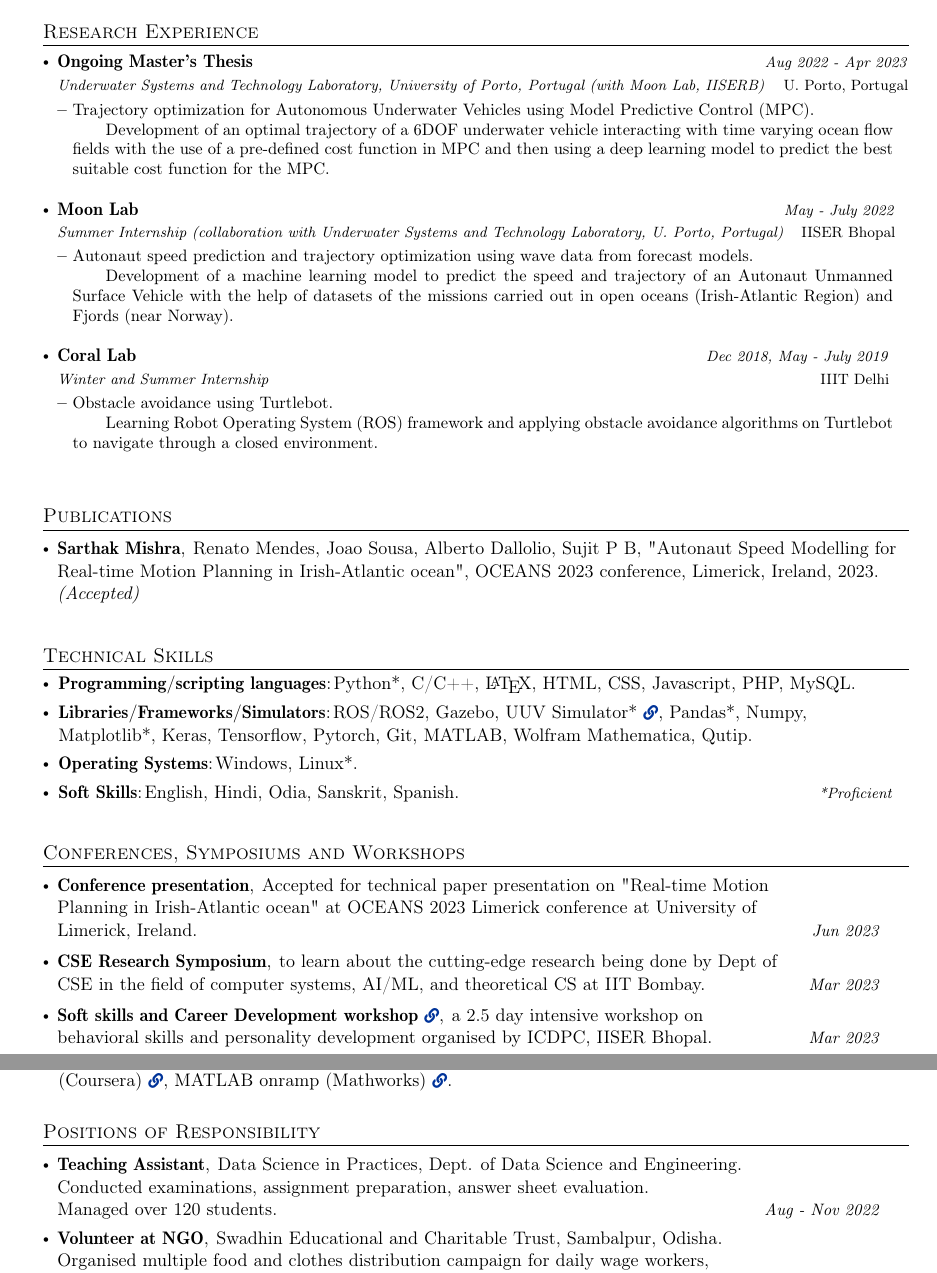
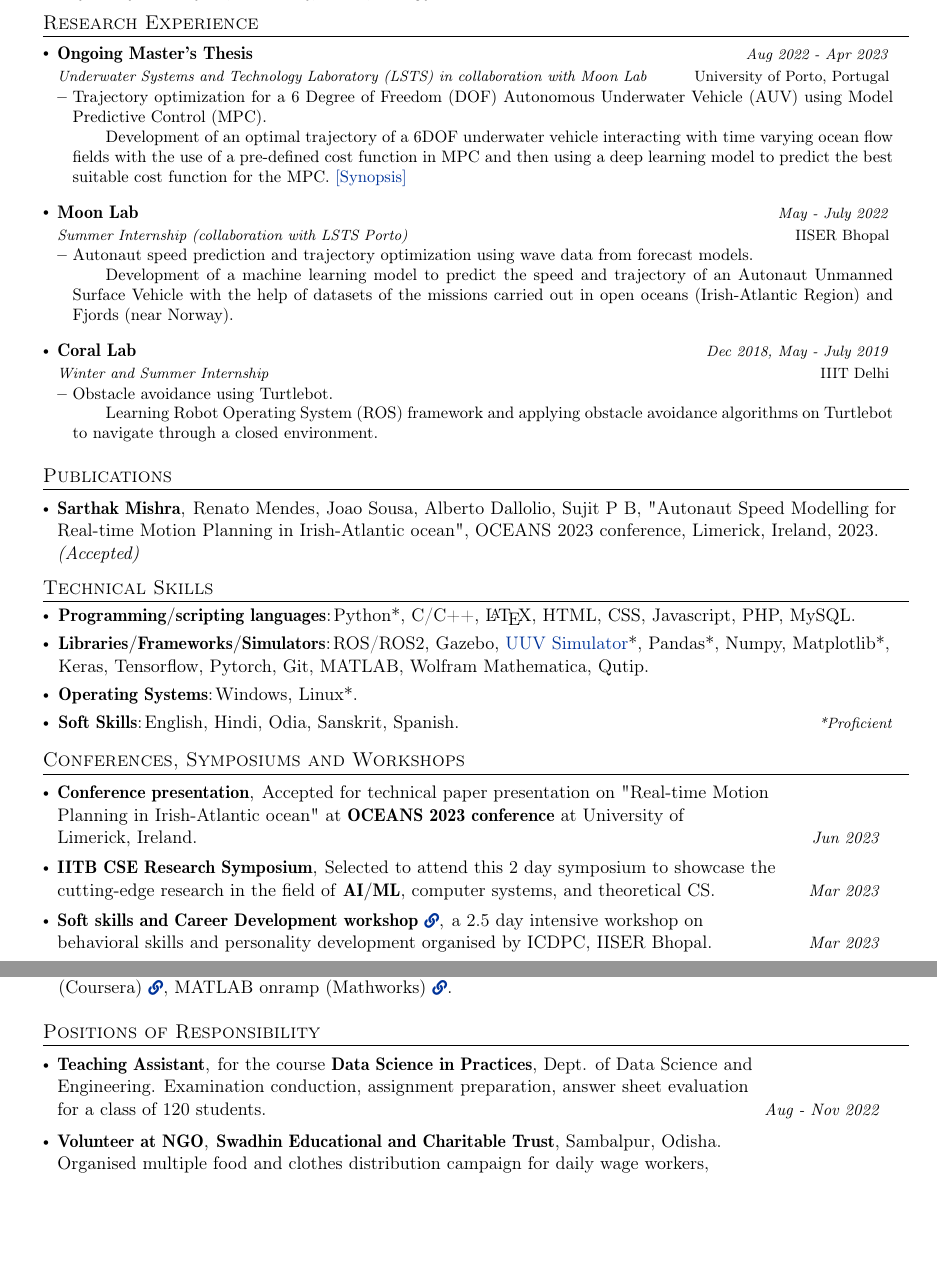
Before and after one commit to nusart/autoCV, a LaTeX CV (cv.tex): two parts of pages 1 and 2 of 2, joined at a grey line, cut so that both start at the same text, the shorter picture padded with empty space. Compiled offline with pdfLaTeX.

Commit message:
Update cv.tex

```diff
--- a/cv.tex
+++ b/cv.tex
@@ -115,7 +115,7 @@
 \newcommand{\resumeHeadingSkillStart}{\begin{itemize}[leftmargin=*,itemsep=1.7mm, rightmargin=2ex]}
 \newcommand{\resumeItemListStart}{\begin{justify}\begin{itemize}[leftmargin=3ex, rightmargin=2ex, noitemsep,labelsep=1.2mm,itemsep=0mm]\small}
 
-\newcommand{\resumeSubHeadingListEnd}{\end{itemize}\vspace{2mm}}
+\newcommand{\resumeSubHeadingListEnd}{\end{itemize}}
 \newcommand{\resumeHeadingSkillEnd}{\end{itemize}\vspace{-2mm}}
 \newcommand{\resumeItemListEnd}{\end{itemize}\end{justify}\vspace{-2mm}}
 \newcommand{\cvsection}[1]{%
@@ -182,17 +182,18 @@
 \section{Research Experience}
   \resumeSubHeadingListStart
     \resumeSubheading
-      {Ongoing Master's Thesis}{U. Porto, Portugal}
-      {Underwater Systems and Technology Laboratory, University of Porto, Portugal (with Moon Lab, IISERB)}{Aug 2022 - Apr 2023}
+      {Ongoing Master's Thesis}{University of Porto, Portugal}
+      {Underwater Systems and Technology Laboratory (LSTS) in collaboration with Moon Lab}{Aug 2022 - Apr 2023}
       \vspace{-1mm}
       \resumeItemListStart
-        \item {Trajectory optimization for Autonomous Underwater Vehicles using Model Predictive Control (MPC).}
+        \item {Trajectory optimization for a 6 Degree of Freedom (DOF) Autonomous Underwater Vehicle (AUV) using Model Predictive Control (MPC).}
             \subitem {Development of an optimal trajectory of a 6DOF underwater vehicle interacting with time varying ocean flow fields with the use of a pre-defined cost function in MPC and then using a deep learning model to predict the best suitable cost function for the MPC.}
+            \textnormal{\href{https://github.com/Nusart/ms-thesis/blob/main/18388_Sarthak_report.pdf}{[Synopsis]}}
       \resumeItemListEnd
 
     \resumeSubheading
     {Moon Lab}{IISER Bhopal}
-      {Summer Internship (collaboration with Underwater Systems and Technology Laboratory, U. Porto, Portugal)}{May - July 2022}
+      {Summer Internship (collaboration with LSTS Porto)}{May - July 2022}
       \vspace{-1mm}
       \resumeItemListStart
         \item {Autonaut speed prediction and trajectory optimization using wave data from forecast models.}
@@ -234,22 +235,23 @@
   \resumeSubItem{Programming/scripting languages} % Category
     {Python*, C/C++, \LaTeX, HTML, CSS, Javascript, PHP, MySQL.}
   \resumeSubItem{Libraries/Frameworks/Simulators} % Category
-    {ROS/ROS2, Gazebo, UUV Simulator* \href{https://uuvsimulator.github.io/}{\footnotesize  \faIcon{link}}, Pandas*, Numpy, Matplotlib*, Keras, Tensorflow, Pytorch, Git, MATLAB, Wolfram Mathematica, Qutip.} % Skills
+    {ROS/ROS2, Gazebo,  \href{https://uuvsimulator.github.io/}{UUV Simulator}*,
+    Pandas*, Numpy, Matplotlib*, Keras, Tensorflow, Pytorch, Git, MATLAB, Wolfram Mathematica, Qutip.} % Skills
   \resumeSubItem{Operating Systems}
     {Windows, Linux*.}
  \resumeSubItem{Soft Skills} % Category
     {English, Hindi, Odia, Sanskrit, Spanish.} \hfill \textit{\footnotesize{*Proficient}}
  \resumeHeadingSkillEnd
 
-\vspace{1em}
+% \vspace{1em}
 %-----------CONFERENCES-----------------
 \section{Conferences, Symposiums and Workshops}
  \resumeSubHeadingListStart
     \resumePOR{Conference presentation} % Award
-    {Accepted for technical paper presentation on "Real-time Motion \\ Planning in Irish-Atlantic ocean" at OCEANS 2023 Limerick conference at University of \\ Limerick, Ireland.} % Event
+    {Accepted for technical paper presentation on "Real-time Motion \\ Planning in Irish-Atlantic ocean" at \textbf{OCEANS 2023 conference} at University of \\ Limerick, Ireland.} % Event
     {Jun 2023} %Event Year
 
-    \resumePOR{CSE Research Symposium} % Award
-    {to learn about the cutting-edge research being done by Dept of \\ CSE in the field of computer systems, AI/ML, and theoretical CS at IIT Bombay.} % Event
+    \resumePOR{IITB CSE Research Symposium} % Award
+    {Selected to attend this 2 day symposium to showcase the \\cutting-edge research in the field of \textbf{AI/ML}, computer systems, and theoretical CS.} % Event
     {Mar 2023} %Event Year
 
@@ -357,21 +359,21 @@
 \resumeHeadingSkillEnd
 % \hfill \textit{\footnotesize{*To be completed by Dec. 2022}}
 
-\vspace{1em}
+% \vspace{1em}
 %-----------RESPONSIBILITY-----------------
 \section{Positions of Responsibility}
 \resumeSubHeadingListStart
 \resumePOR{Teaching Assistant} % Position
-    {Data Science in Practices, Dept. of Data Science and Engineering. \\
-    Conducted examinations, assignment preparation, answer sheet evaluation. \\ Managed over 120 students.} %Club,Event
+    {for the course \textbf{Data Science in Practices}, Dept. of Data Science and \\Engineering.
+    Examination conduction, assignment preparation, answer sheet evaluation \\for a class of 120 students.} %Club,Event
     {Aug - Nov 2022} %Tenure Period
 \resumePOR{Volunteer at NGO} % Position
-    {Swadhin Educational and Charitable Trust, Sambalpur, Odisha. \\
+    {\textbf{Swadhin Educational and Charitable Trust}, Sambalpur, Odisha. \\
     Organised multiple food and clothes distribution campaign for daily wage workers,\\
     Sanitizers and masks distribution for needy ones during COVID-19.} %Club,Event
     {2019 - 2021} %Tenure Period
 \resumePOR{Organising Committee} % Position
-    {Conference for National Assembly of Researchers in Physics \\(NARIPHY), IISER Bhopal.} %Club,Event
+    {Conference for \textbf{National Assembly of Researchers in Physics} \\(NARIPHY), IISER Bhopal.} %Club,Event
     {Aug 2022} %Tenure Period
 \resumePOR{Technical Head cum Core Commitee} % Position
     {Annual cultural fest, Enthuzia, IISER Bhopal.} %Club,Event
```
Also changed, not shown: cv.tex (23 more changed lines).
